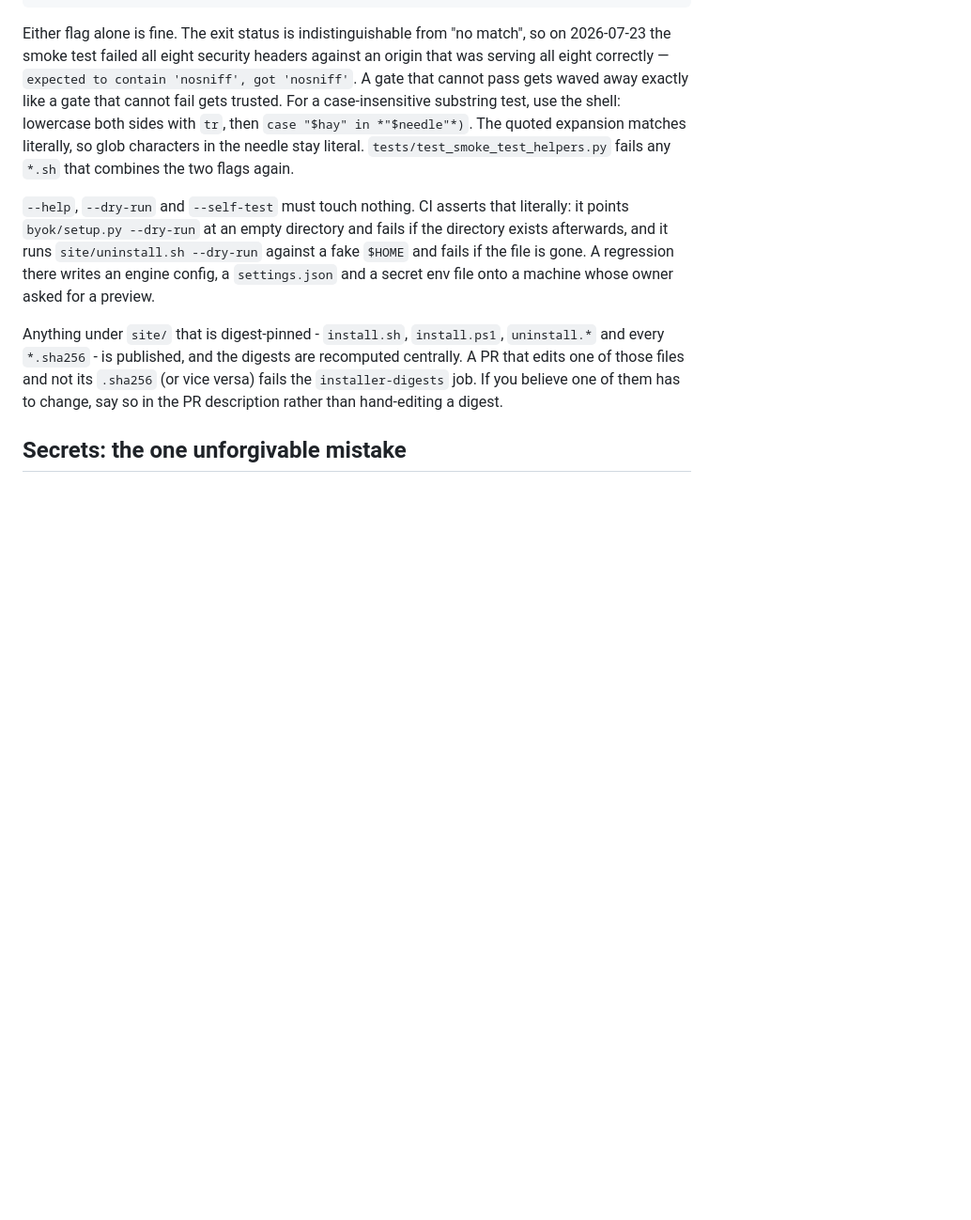
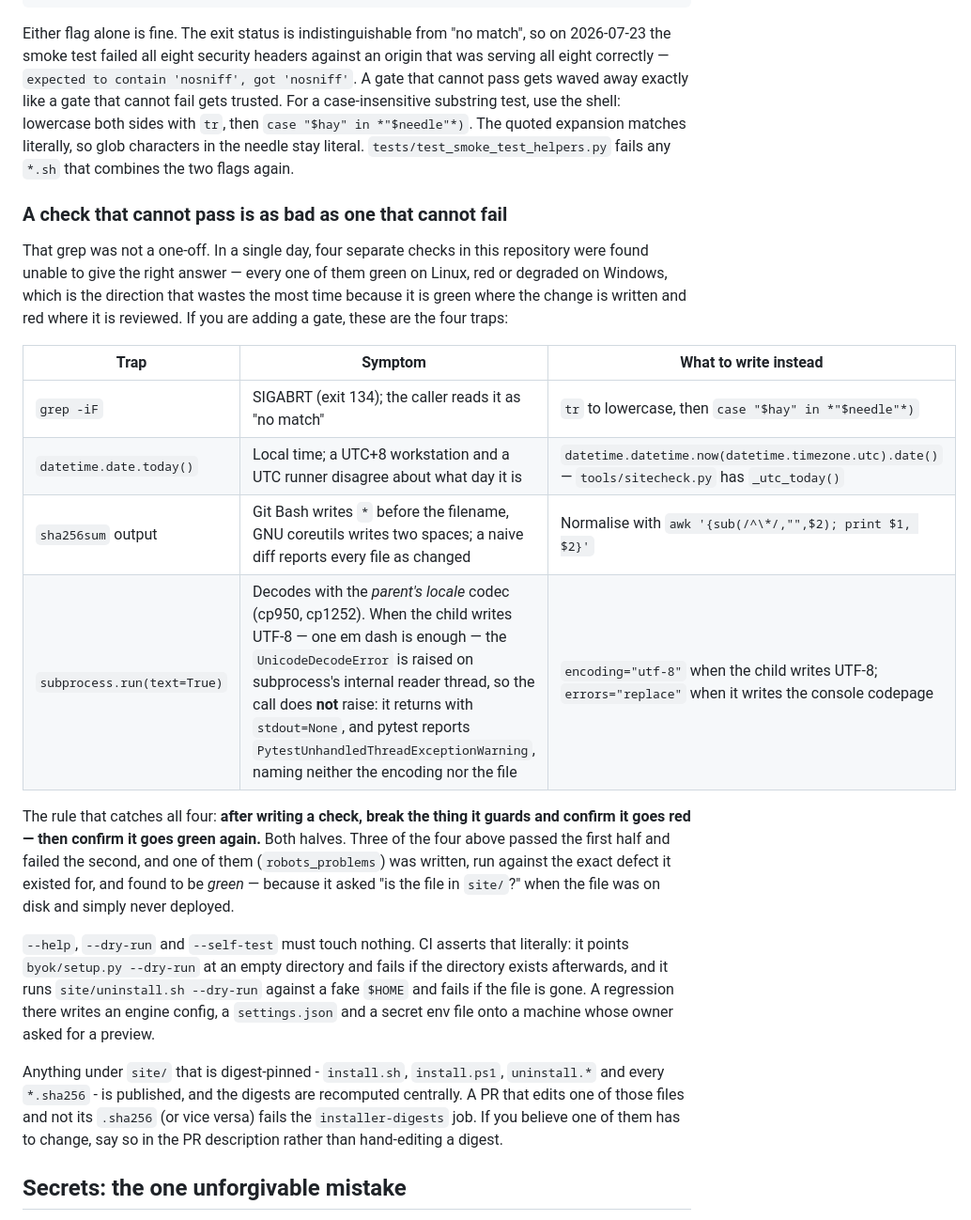
Before and after one commit to shark0120/yangble5, a Markdown page: CONTRIBUTING.md, the part around the change. Shown at 94% size. Rendered like a GitHub page; blank space fills up the shorter version.

Commit message:
docs(contributing): the four traps that made a gate unable to give the right answer
In one day, four separate checks in this repository were found unable to
produce the correct result. Every one was green on Linux and broken on Windows,
which is the worst direction: green where the change is written, red where it
is reviewed.

  * `grep -iF` aborts (SIGABRT), and the caller reads exit 134 as "no match"
  * `datetime.date.today()` is local time, so a UTC+8 workstation and a UTC
    runner disagree about what day it is
  * Git Bash's `sha256sum` writes `*` before the filename where coreutils
    writes two spaces, so a naive digest diff reports every file as changed
  * `subprocess.run(text=True)` decodes with the PARENT's locale codec; when
    the child writes UTF-8 the UnicodeDecodeError lands on subprocess's reader
    thread, so the call does not raise -- it returns stdout=None and pytest
    says `PytestUnhandledThreadExceptionWarning`, naming neither the encoding
    nor the file

Each row was verified on this machine while writing it: exit 134 observed,
2026-07-23 local against 2026-07-22 UTC, the ` *` marker printed through
`cat -A`, and the decode error reproduced against `tools/sitecheck.py --help`
alongside the same call with the codec pinned, which succeeds.

The rule that catches all four is the one this project already had, stated in
both halves: after writing a check, break the thing it guards and confirm it
goes red, THEN confirm it goes green again. Three of the four passed the first
half. And `robots_problems`, written earlier today, was run against the exact
defect it existed for and came back GREEN -- because it asked "is the file in
site/?" about a file that is on disk and simply never deployed.

```diff
--- a/CONTRIBUTING.md
+++ b/CONTRIBUTING.md
@@ -161,6 +161,26 @@ case-insensitive substring test, use the shell: lowercase both sides with `tr`,
 the needle stay literal. `tests/test_smoke_test_helpers.py` fails any `*.sh` that combines the
 two flags again.
 
+### A check that cannot pass is as bad as one that cannot fail
+
+That grep was not a one-off. In a single day, four separate checks in this repository were
+found unable to give the right answer — every one of them green on Linux, red or degraded on
+Windows, which is the direction that wastes the most time because it is green where the change
+is written and red where it is reviewed. If you are adding a gate, these are the four traps:
+
+| Trap | Symptom | What to write instead |
+|---|---|---|
+| `grep -iF` | SIGABRT (exit 134); the caller reads it as "no match" | `tr` to lowercase, then `case "$hay" in *"$needle"*)` |
+| `datetime.date.today()` | Local time; a UTC+8 workstation and a UTC runner disagree about what day it is | `datetime.datetime.now(datetime.timezone.utc).date()` — `tools/sitecheck.py` has `_utc_today()` |
+| `sha256sum` output | Git Bash writes `*` before the filename, GNU coreutils writes two spaces; a naive diff reports every file as changed | Normalise with `awk '{sub(/^\*/,"",$2); print $1, $2}'` |
+| `subprocess.run(text=True)` | Decodes with the *parent's locale* codec (cp950, cp1252). When the child writes UTF-8 — one em dash is enough — the `UnicodeDecodeError` is raised on subprocess's internal reader thread, so the call does **not** raise: it returns with `stdout=None`, and pytest reports `PytestUnhandledThreadExceptionWarning`, naming neither the encoding nor the file | `encoding="utf-8"` when the child writes UTF-8; `errors="replace"` when it writes the console codepage |
+
+The rule that catches all four: **after writing a check, break the thing it guards and confirm
+it goes red — then confirm it goes green again.** Both halves. Three of the four above passed
+the first half and failed the second, and one of them (`robots_problems`) was written, run
+against the exact defect it existed for, and found to be *green* — because it asked "is the
+file in `site/`?" when the file was on disk and simply never deployed.
+
 `--help`, `--dry-run` and `--self-test` must touch nothing. CI asserts that literally: it points
 `byok/setup.py --dry-run` at an empty directory and fails if the directory exists afterwards, and
 it runs `site/uninstall.sh --dry-run` against a fake `$HOME` and fails if the file is gone. A
```
